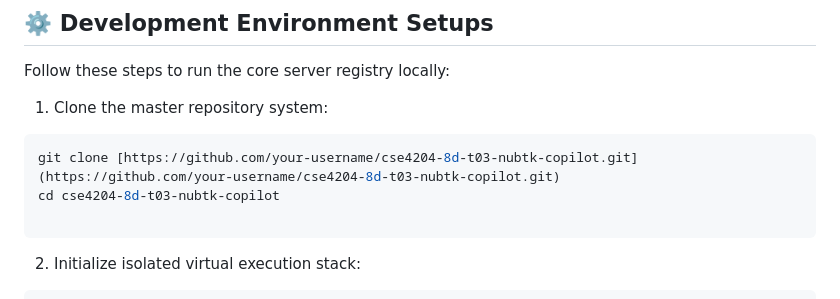
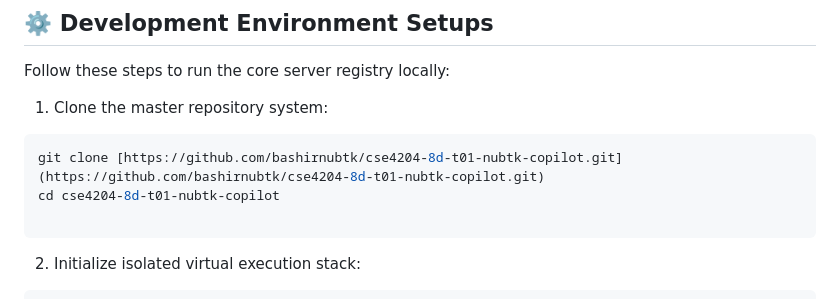
Before and after one commit to bashirnubtk/cse4204-8d-t01-nubtk-copilot, a Markdown page: README.md, the part around the change. Drawn GitHub-style.

Commit message:
Update repository clone links in README.md

````diff
--- a/README.md
+++ b/README.md
@@ -78,8 +78,8 @@ Follow these steps to run the core server registry locally:
 1. Clone the master repository system:
 
 ```bash
-git clone [https://github.com/your-username/cse4204-8d-t03-nubtk-copilot.git](https://github.com/your-username/cse4204-8d-t03-nubtk-copilot.git)
-cd cse4204-8d-t03-nubtk-copilot
+git clone [https://github.com/bashirnubtk/cse4204-8d-t01-nubtk-copilot.git](https://github.com/bashirnubtk/cse4204-8d-t01-nubtk-copilot.git)
+cd cse4204-8d-t01-nubtk-copilot
 
 ```
 
````
